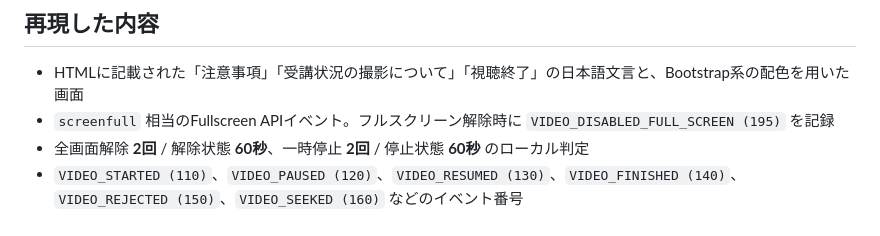
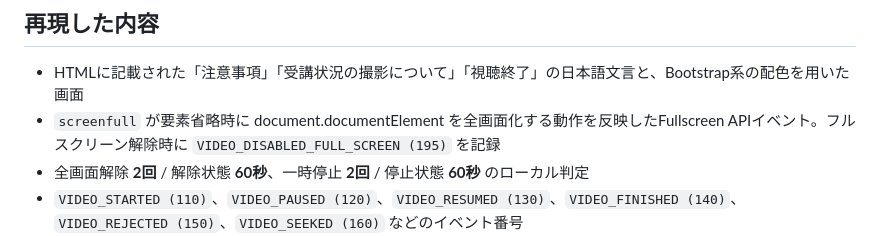
Before and after one commit to pokemonn306/my-first-repository, a Markdown page: space-monitor-lab/README.md, the part around the change. GitHub-like rendering.

Commit message:
Match original screenfull root-element fullscreen behavior

```diff
--- a/space-monitor-lab/README.md
+++ b/space-monitor-lab/README.md
@@ -17,7 +17,7 @@
 ## 再現した内容
 
 - HTMLに記載された「注意事項」「受講状況の撮影について」「視聴終了」の日本語文言と、Bootstrap系の配色を用いた画面
-- `screenfull` 相当のFullscreen APIイベント。フルスクリーン解除時に `VIDEO_DISABLED_FULL_SCREEN (195)` を記録
+- `screenfull` が要素省略時に document.documentElement を全画面化する動作を反映したFullscreen APIイベント。フルスクリーン解除時に `VIDEO_DISABLED_FULL_SCREEN (195)` を記録
 - 全画面解除 **2回** / 解除状態 **60秒**、一時停止 **2回** / 停止状態 **60秒** のローカル判定
 - `VIDEO_STARTED (110)`、`VIDEO_PAUSED (120)`、`VIDEO_RESUMED (130)`、`VIDEO_FINISHED (140)`、`VIDEO_REJECTED (150)`、`VIDEO_SEEKED (160)` などのイベント番号
 - カメラ権限を明示的に要求し、640×480 JPEGの静止画をメモリに保存。初回から60秒後、以後60秒間隔。異常時の再試行は15秒後
```
